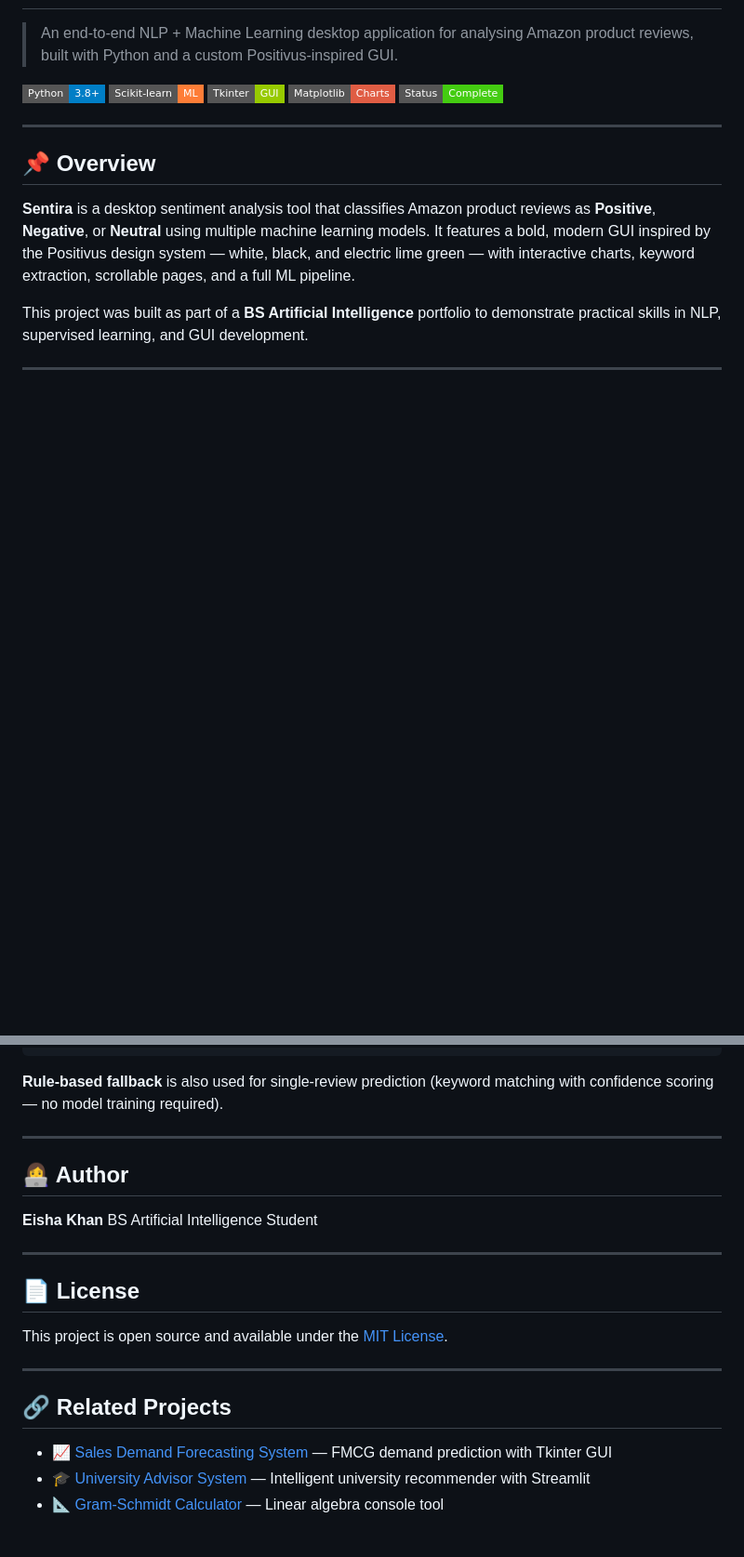
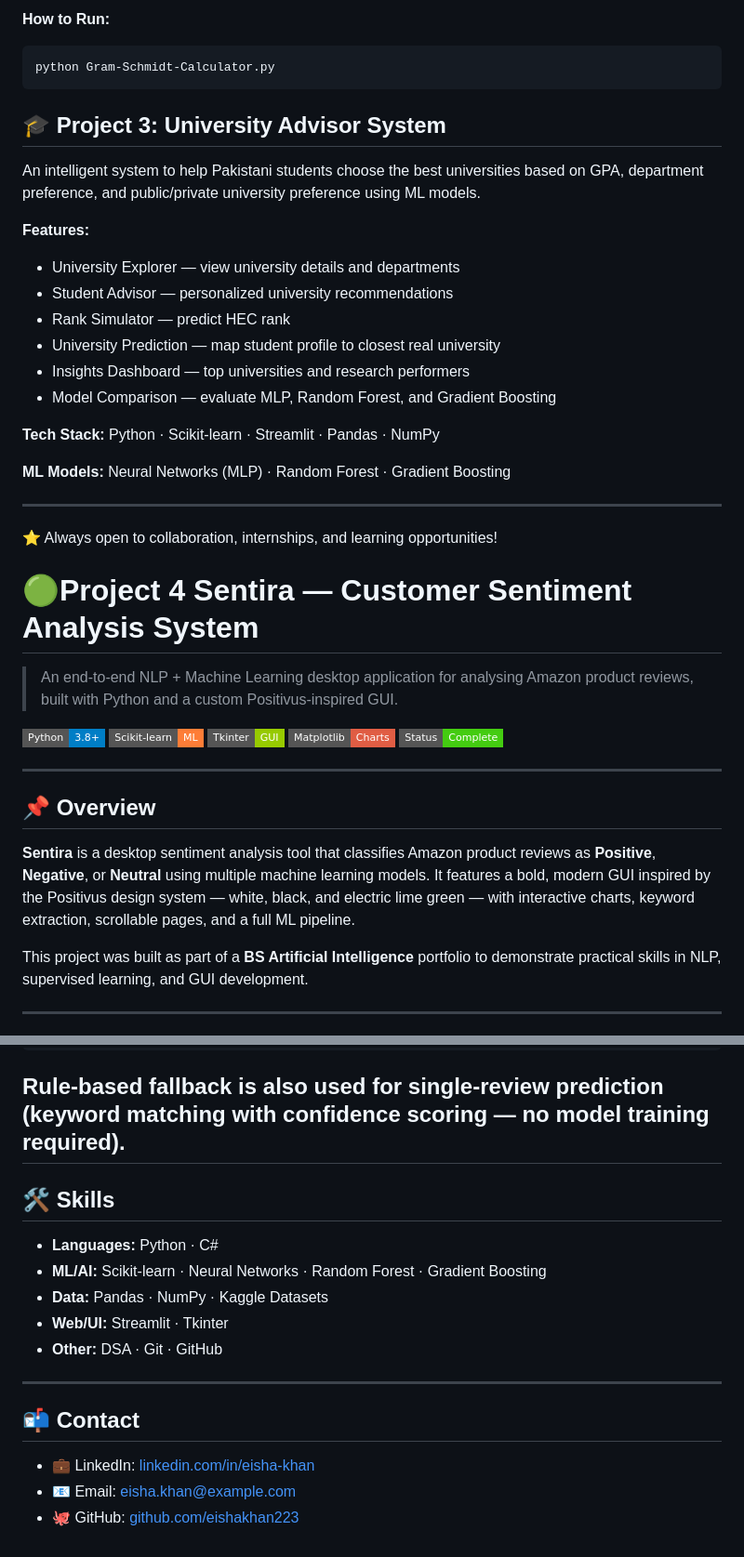
Before and after one commit to eishakhan223/eishakhan-dev, a Markdown page: README.md, 2 parts joined by grey strips. Shown at 93% size. Rendered like a GitHub page; badges without logos; blank space fills up the shorter version.

````diff
--- a/README.md
+++ b/README.md
@@ -2,3 +81,32 @@
+**How to Run:**
+```bash
+python Gram-Schmidt-Calculator.py
+```
+
+## 🎓 Project 3: University Advisor System
+
+An intelligent system to help Pakistani students choose the best
+universities based on GPA, department preference, and public/private
+university preference using ML models.
+
+**Features:**
+- University Explorer — view university details and departments
+- Student Advisor — personalized university recommendations
+- Rank Simulator — predict HEC rank
+- University Prediction — map student profile to closest real university
+- Insights Dashboard — top universities and research performers
+- Model Comparison — evaluate MLP, Random Forest, and Gradient Boosting
+
+**Tech Stack:** Python · Scikit-learn · Streamlit · Pandas · NumPy
+
+**ML Models:** Neural Networks (MLP) · Random Forest · Gradient Boosting
+
+---
+
+⭐ Always open to collaboration, internships, and learning opportunities!
+
+
+# 🟢Project 4 Sentira — Customer Sentiment Analysis System
 
 > An end-to-end NLP + Machine Learning desktop application for analysing Amazon product reviews, built with Python and a custom Positivus-inspired GUI.
 
@@ -173,24 +281,18 @@ Display results in GUI
 ```
 
 **Rule-based fallback** is also used for single-review prediction (keyword matching with confidence scoring — no model training required).
+---
+
+## 🛠️ Skills
+- **Languages:** Python · C#
+- **ML/AI:** Scikit-learn · Neural Networks · Random Forest · Gradient Boosting
+- **Data:** Pandas · NumPy · Kaggle Datasets
+- **Web/UI:** Streamlit · Tkinter
+- **Other:** DSA · Git · GitHub
 
 ---
 
-## 👩‍💻 Author
-
-**Eisha Khan**
-BS Artificial Intelligence Student
-
----
-
-## 📄 License
-
-This project is open source and available under the [MIT License](LICENSE).
-
----
-
-## 🔗 Related Projects
-
-- 📈 [Sales Demand Forecasting System](../sales-forecasting) — FMCG demand prediction with Tkinter GUI
-- 🎓 [University Advisor System](../university-advisor) — Intelligent university recommender with Streamlit
-- 📐 [Gram-Schmidt Calculator](../gram-schmidt) — Linear algebra console tool
+## 📬 Contact
+- 💼 LinkedIn: [linkedin.com/in/eisha-khan](https://linkedin.com/in/eisha-khan)
+- 📧 Email: eisha.khan@example.com
+- 🐙 GitHub: [github.com/eishakhan223](https://github.com/eishakhan223)
````
Also changed, not shown: other parts of README.md (+80 -1 lines).
